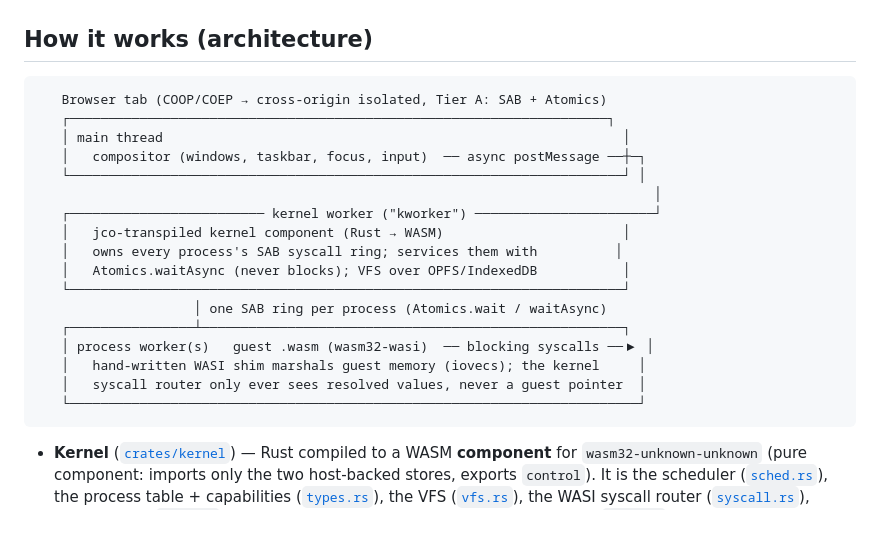
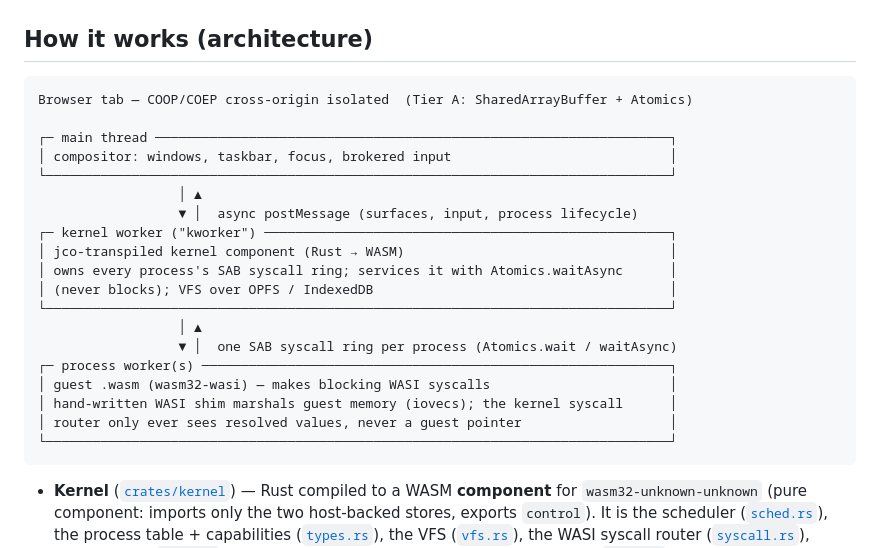
Before and after one commit to LayerDynamics/wasm_os, a Markdown page: README.md, the part around the change. Rendered like a GitHub page; blank space fills up the shorter version.

Commit message:
docs(readme): realign the architecture diagram
The boxed ASCII diagram had mismatched borders (top/content/bottom edges didn't
line up; a diagonal connector made it worse). Redrawn as three equal-width (82-col)
stacked boxes — main thread / kworker / process worker — with clean vertical
bidirectional arrows and the postMessage vs SAB-ring annotations. Generated with
exact padding so every border aligns.

Co-Authored-By: Claude Opus 4.8 (1M context) <noreply@anthropic.com>

````diff
--- a/README.md
+++ b/README.md
@@ -62,23 +62,25 @@ links to them rather than duplicating numbers that go stale.
 ## How it works (architecture)
 
 ```text
-   Browser tab (COOP/COEP → cross-origin isolated, Tier A: SAB + Atomics)
-   ┌─────────────────────────────────────────────────────────────────────┐
-   │ main thread                                                           │
-   │   compositor (windows, taskbar, focus, input)  ── async postMessage ──┼─┐
-   └───────────────────────────────────────────────────────────────────────┘ │
-                                                                               │
-   ┌───────────────────────── kernel worker ("kworker") ───────────────────────┘
-   │   jco-transpiled kernel component (Rust → WASM)                       │
-   │   owns every process's SAB syscall ring; services them with          │
-   │   Atomics.waitAsync (never blocks); VFS over OPFS/IndexedDB           │
-   └───────────────────────────────────────────────────────────────────────┘
-                    │ one SAB ring per process (Atomics.wait / waitAsync)
-   ┌────────────────┴──────────────────────────────────────────────────────┐
-   │ process worker(s)   guest .wasm (wasm32-wasi)  ── blocking syscalls ──▶ │
-   │   hand-written WASI shim marshals guest memory (iovecs); the kernel     │
-   │   syscall router only ever sees resolved values, never a guest pointer  │
-   └─────────────────────────────────────────────────────────────────────────┘
+Browser tab — COOP/COEP cross-origin isolated  (Tier A: SharedArrayBuffer + Atomics)
+
+┌─ main thread ──────────────────────────────────────────────────────────────────┐
+│ compositor: windows, taskbar, focus, brokered input                            │
+└────────────────────────────────────────────────────────────────────────────────┘
+                  │ ▲
+                  ▼ │  async postMessage (surfaces, input, process lifecycle)
+┌─ kernel worker ("kworker") ────────────────────────────────────────────────────┐
+│ jco-transpiled kernel component (Rust → WASM)                                  │
+│ owns every process's SAB syscall ring; services it with Atomics.waitAsync      │
+│ (never blocks); VFS over OPFS / IndexedDB                                      │
+└────────────────────────────────────────────────────────────────────────────────┘
+                  │ ▲
+                  ▼ │  one SAB syscall ring per process (Atomics.wait / waitAsync)
+┌─ process worker(s) ────────────────────────────────────────────────────────────┐
+│ guest .wasm (wasm32-wasi) — makes blocking WASI syscalls                       │
+│ hand-written WASI shim marshals guest memory (iovecs); the kernel syscall      │
+│ router only ever sees resolved values, never a guest pointer                   │
+└────────────────────────────────────────────────────────────────────────────────┘
 ```
 
 - **Kernel** ([`crates/kernel`](crates/kernel)) — Rust compiled to a WASM
````
